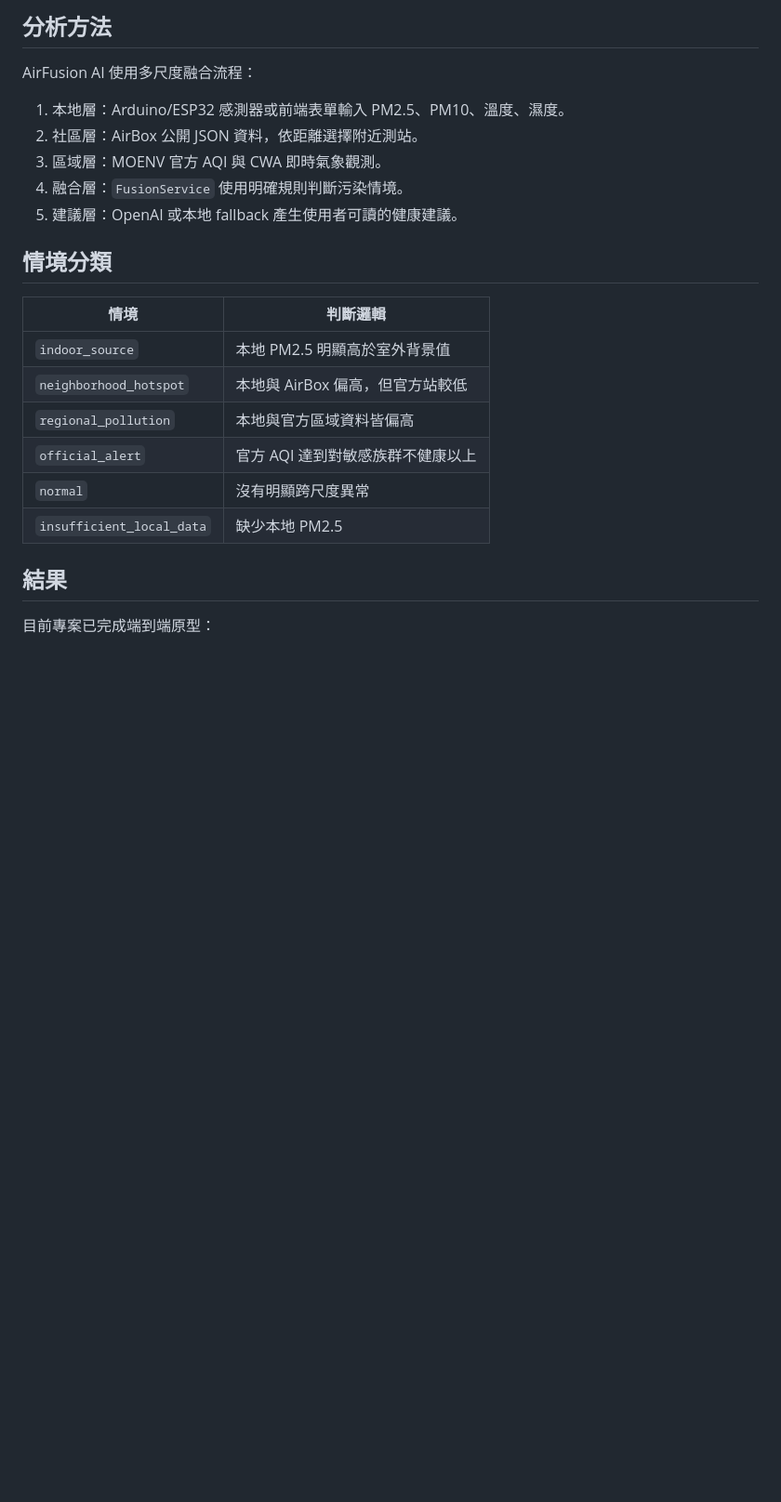
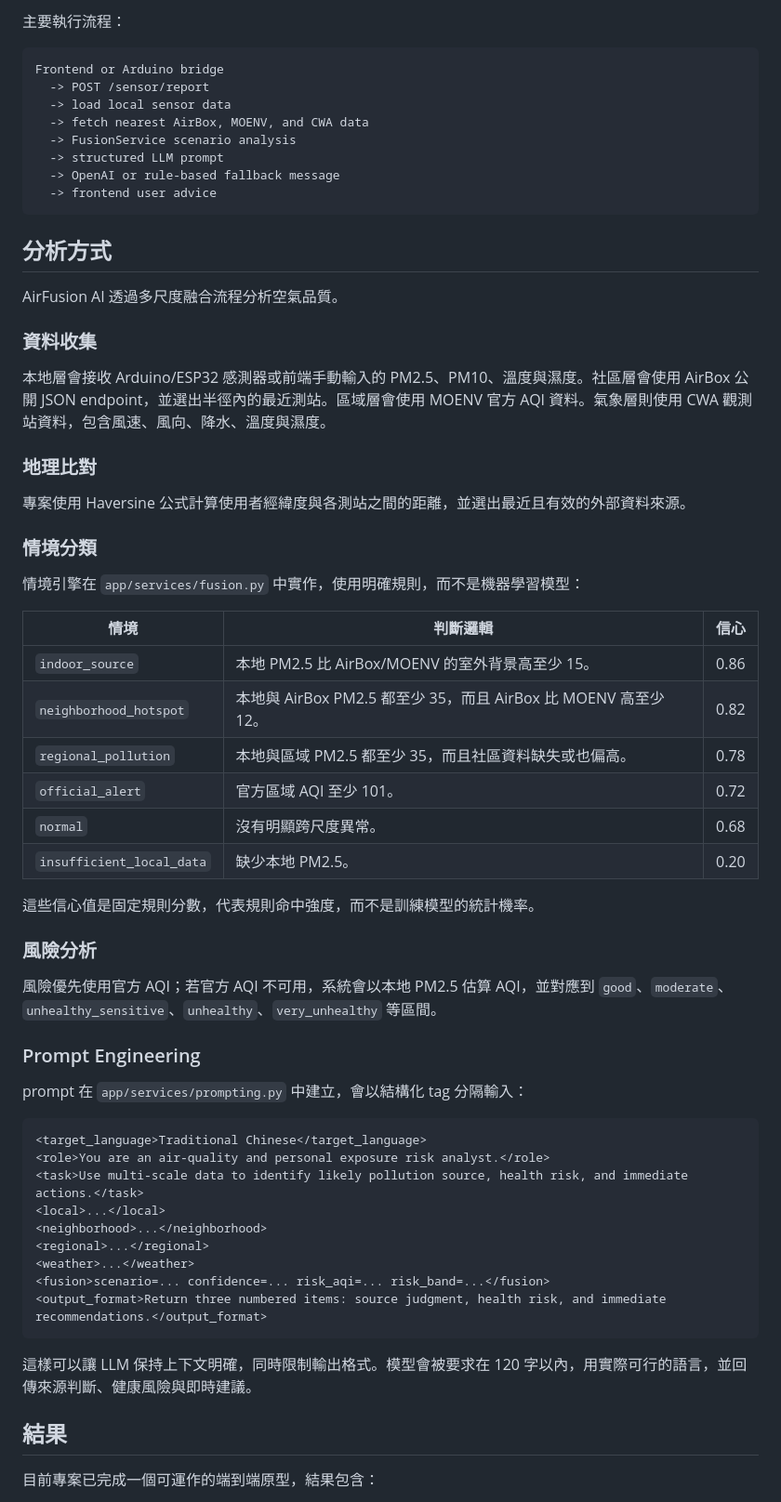
Before and after one commit to chichichi959595/AirFusion_AI, a Markdown page: README.zh-Hant.md, the part around one of its changes. Shown at 93% size. GitHub-like rendering; blank space fills up the shorter version.

````diff
--- a/README.zh-Hant.md
+++ b/README.zh-Hant.md
@@ -138,27 +185,68 @@ AirFusion_AI/
 ```
 
-## 分析方法
+主要執行流程：
 
-AirFusion AI 使用多尺度融合流程：
+```text
+Frontend or Arduino bridge
+  -> POST /sensor/report
+  -> load local sensor data
+  -> fetch nearest AirBox, MOENV, and CWA data
+  -> FusionService scenario analysis
+  -> structured LLM prompt
+  -> OpenAI or rule-based fallback message
+  -> frontend user advice
+```
 
-1. 本地層：Arduino/ESP32 感測器或前端表單輸入 PM2.5、PM10、溫度、濕度。
-2. 社區層：AirBox 公開 JSON 資料，依距離選擇附近測站。
-3. 區域層：MOENV 官方 AQI 與 CWA 即時氣象觀測。
-4. 融合層：`FusionService` 使用明確規則判斷污染情境。
-5. 建議層：OpenAI 或本地 fallback 產生使用者可讀的健康建議。
+## 分析方式
 
-## 情境分類
+AirFusion AI 透過多尺度融合流程分析空氣品質。
 
-| 情境 | 判斷邏輯 |
-| --- | --- |
-| `indoor_source` | 本地 PM2.5 明顯高於室外背景值 |
-| `neighborhood_hotspot` | 本地與 AirBox 偏高，但官方站較低 |
-| `regional_pollution` | 本地與官方區域資料皆偏高 |
-| `official_alert` | 官方 AQI 達到對敏感族群不健康以上 |
-| `normal` | 沒有明顯跨尺度異常 |
-| `insufficient_local_data` | 缺少本地 PM2.5 |
+### 資料收集
+
+本地層會接收 Arduino/ESP32 感測器或前端手動輸入的 PM2.5、PM10、溫度與濕度。社區層會使用 AirBox 公開 JSON endpoint，並選出半徑內的最近測站。區域層會使用 MOENV 官方 AQI 資料。氣象層則使用 CWA 觀測站資料，包含風速、風向、降水、溫度與濕度。
+
+### 地理比對
+
+專案使用 Haversine 公式計算使用者經緯度與各測站之間的距離，並選出最近且有效的外部資料來源。
+
+### 情境分類
+
+情境引擎在 `app/services/fusion.py` 中實作，使用明確規則，而不是機器學習模型：
+
+| 情境 | 判斷邏輯 | 信心 |
+| --- | --- | --- |
+| `indoor_source` | 本地 PM2.5 比 AirBox/MOENV 的室外背景高至少 15。 | 0.86 |
+| `neighborhood_hotspot` | 本地與 AirBox PM2.5 都至少 35，而且 AirBox 比 MOENV 高至少 12。 | 0.82 |
+| `regional_pollution` | 本地與區域 PM2.5 都至少 35，而且社區資料缺失或也偏高。 | 0.78 |
+| `official_alert` | 官方區域 AQI 至少 101。 | 0.72 |
+| `normal` | 沒有明顯跨尺度異常。 | 0.68 |
+| `insufficient_local_data` | 缺少本地 PM2.5。 | 0.20 |
+
+這些信心值是固定規則分數，代表規則命中強度，而不是訓練模型的統計機率。
+
+### 風險分析
+
+風險優先使用官方 AQI；若官方 AQI 不可用，系統會以本地 PM2.5 估算 AQI，並對應到 `good`、`moderate`、`unhealthy_sensitive`、`unhealthy`、`very_unhealthy` 等區間。
+
+### Prompt Engineering
+
+prompt 在 `app/services/prompting.py` 中建立，會以結構化 tag 分隔輸入：
+
+```text
+<target_language>Traditional Chinese</target_language>
+<role>You are an air-quality and personal exposure risk analyst.</role>
+<task>Use multi-scale data to identify likely pollution source, health risk, and immediate actions.</task>
+<local>...</local>
+<neighborhood>...</neighborhood>
+<regional>...</regional>
+<weather>...</weather>
+<fusion>scenario=... confidence=... risk_aqi=... risk_band=...</fusion>
+<output_format>Return three numbered items: source judgment, health risk, and immediate recommendations.</output_format>
+```
+
+這樣可以讓 LLM 保持上下文明確，同時限制輸出格式。模型會被要求在 120 字以內，用實際可行的語言，並回傳來源判斷、健康風險與即時建議。
 
 ## 結果
 
-目前專案已完成端到端原型：
+目前專案已完成一個可運作的端到端原型，結果包含：
 
````
Also changed, not shown: other parts of README.zh-Hant.md (+118 -49 lines), README.md (+11 -12 lines).
